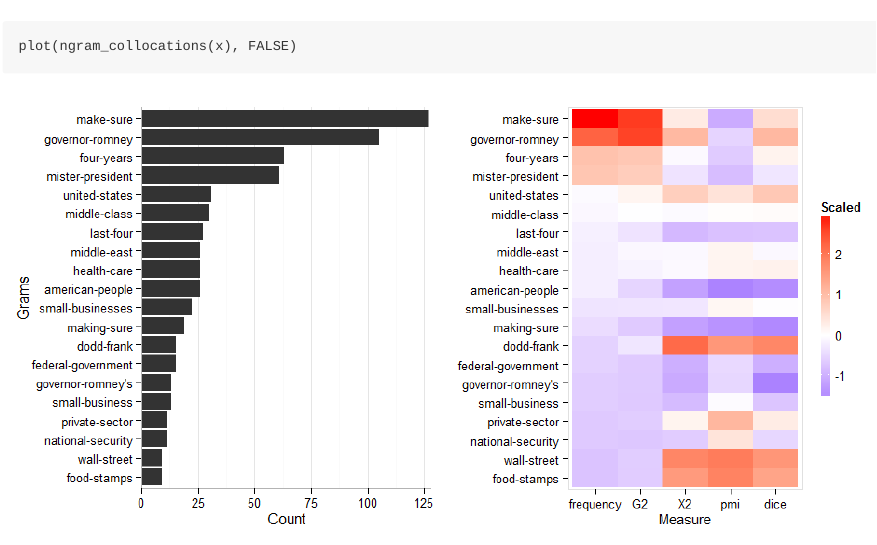
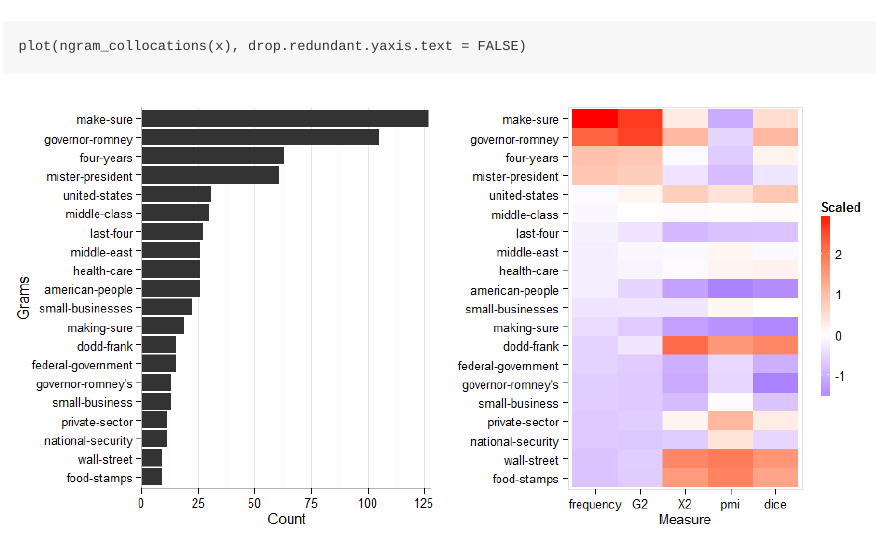
Before and after one commit to trinker/termco, an R Markdown document (README.Rmd): the page in a window 1100 px wide, from 7620 px down. The pictures show the output file README.md that the author committed with the source, drawn offline in the style of GitHub; badge pictures from the web are left out.

Commit message:
put explicit drop.redundant.yaxis.text = FALSE in readme

````diff
--- a/README.Rmd
+++ b/README.Rmd
@@ -111,7 +111,7 @@ ngram_collocations(x, order.by = "dice")
 ### Collocation Plotting
 ```{r, fig.width=10}
 plot(ngram_collocations(x))
-plot(ngram_collocations(x), FALSE)
+plot(ngram_collocations(x), drop.redundant.yaxis.text = FALSE)
 plot(ngram_collocations(x, gram.length = 3))
 plot(ngram_collocations(x, order.by = "dice"))
 ```
````
Also changed, not shown: README.md, inst/figure/unnamed-chunk-24-1.png.
